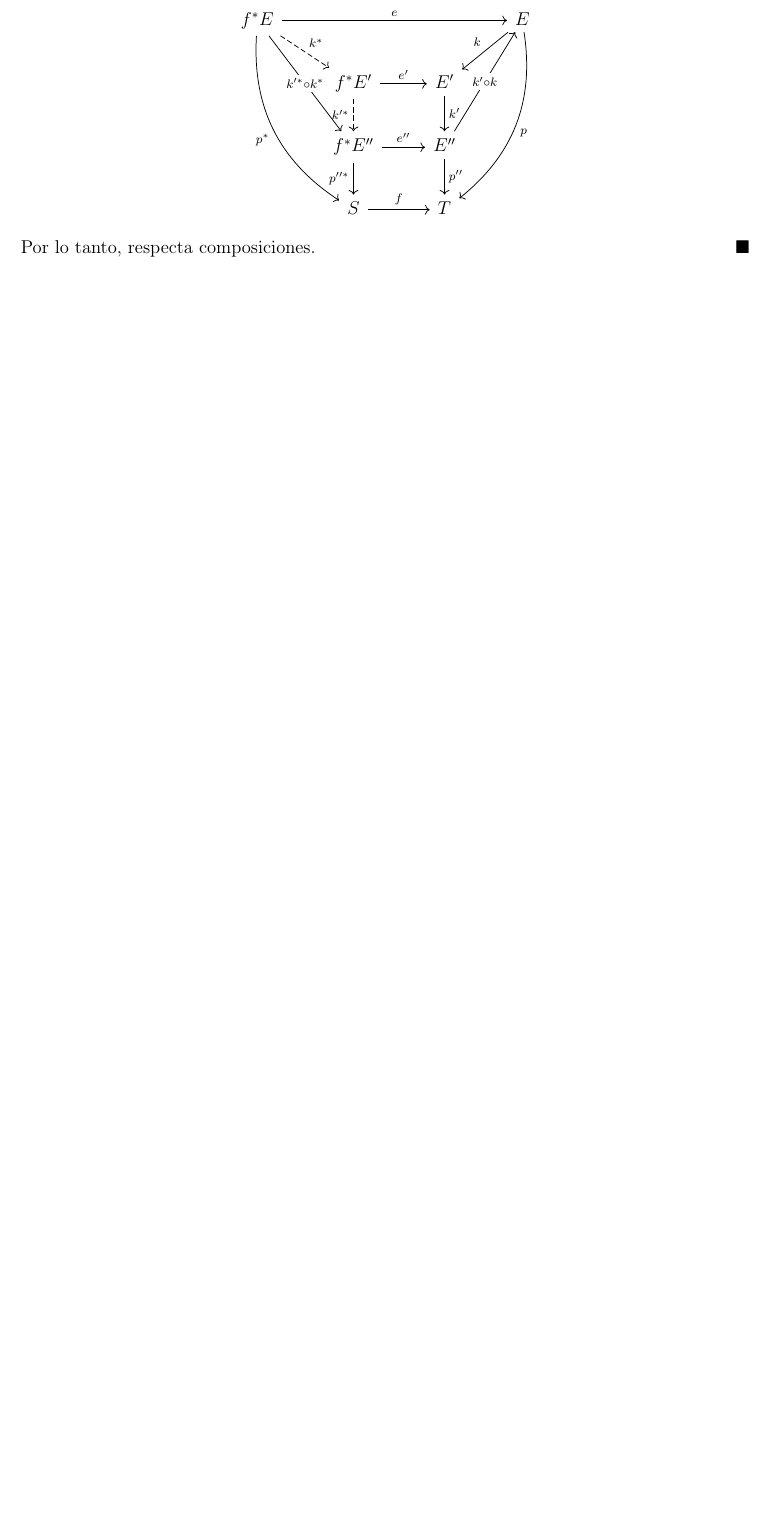
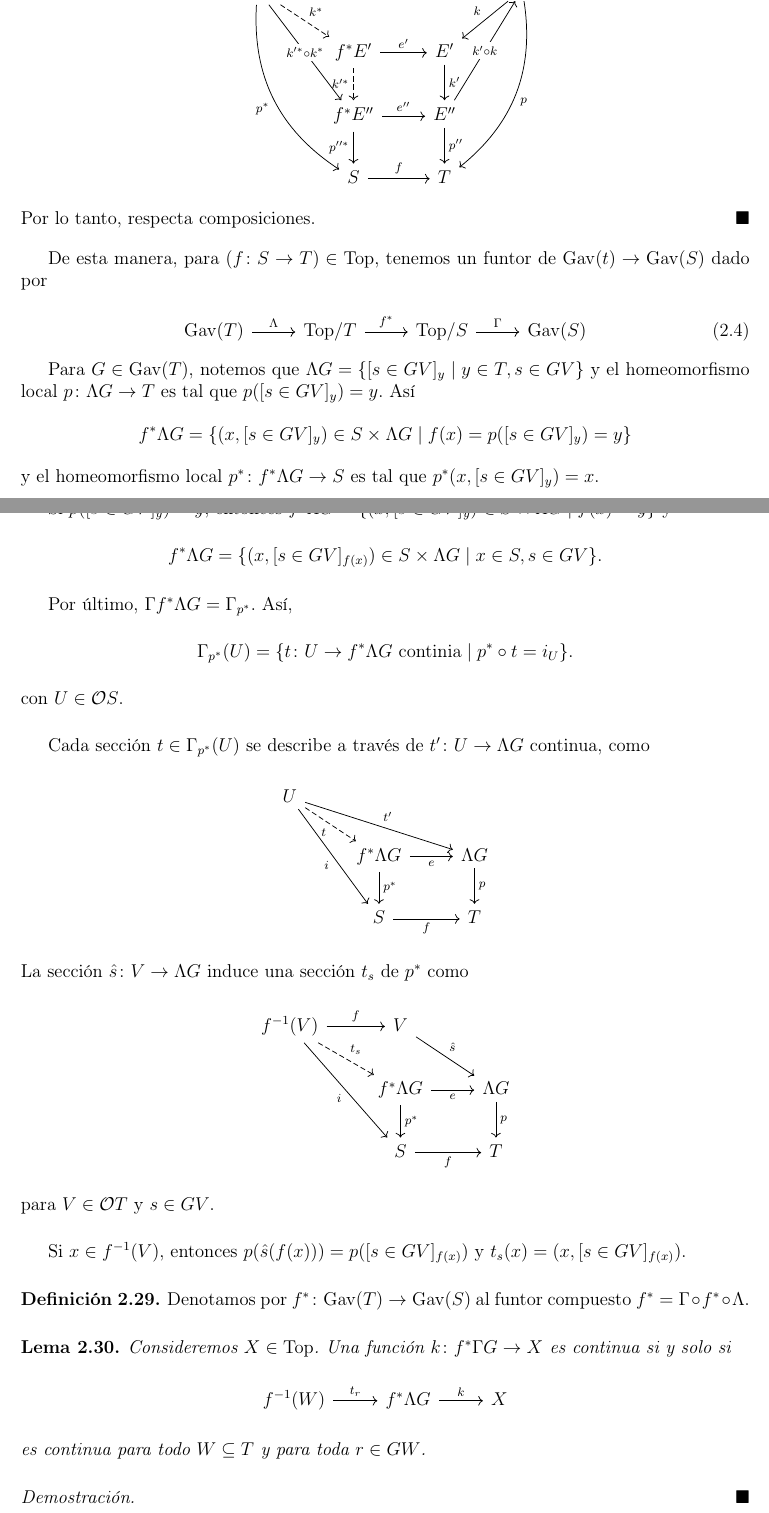
Before and after one commit to JCmonter/Notas-Teoria-de-Topos, a LaTeX book (main.tex, which reads Parte2.tex): part of page 34 of 37 before the commit and two parts of pages 34 and 35 of 39 after it, the two joined at a grey line, cut at the place of the change, the shorter picture padded with empty space. Compiled offline with pdfLaTeX.

Commit message:
Morfimsos ultrafinitos

```diff
--- a/Parte2.tex
+++ b/Parte2.tex
@@ -538,3 +536,81 @@ f^*E \arrow[rrr, "e"] \arrow[rd, "k^*", dashed] \arrow[rdd, "k'^* \circ k^*" des
 \end{tikzcd}\]
 Por lo tanto, respecta composiciones.
 \end{proof}
+
+De esta manera, para $(f\colon S\to T)\in \Top$, tenemos un funtor de $\Gav(t)\to \Gav(S)$ dado por
+
+\begin{equation}\label{Diagrama composicion}
+    \begin{tikzcd}
+	{\Gav(T)} & {\Top /T} & {\Top /S} & {\Gav(S)}
+	\arrow["\Lambda", from=1-1, to=1-2]
+	\arrow["{f^*}", from=1-2, to=1-3]
+	\arrow["\Gamma", from=1-3, to=1-4]
+\end{tikzcd}
+\end{equation}
+
+Para $G\in \Gav(T)$, notemos que $\Lambda G=\{[s\in GV]_y\mid y\in T, s\in GV\}$ y el homeomorfismo local $p\colon \Lambda G\to T$ es tal que
+$p([s\in GV]_y)=y$. Así
+\[
+f^*\Lambda G=\{(x, [s\in GV]_y)\in S\times \Lambda G\mid f(x)=p([s\in GV]_y)=y\}
+\]
+y el homeomorfismo local $p^*\colon f^*\Lambda G\to S$ es tal que $p^*(x, [s\in GV]_y)=x$.\\
+
+Si $p([s\in GV]_y)=y$, entonces $f^*\Lambda G=\{(x,[s\in GV]_y)\in S\times \Lambda G\mid f(x)=y\}$ y
+\[
+f^*\Lambda G=\{(x, [s\in GV]_{f(x)})\in S\times \Lambda G\mid x\in S, s\in GV\}.
+\]
+
+Por último, $\Gamma f^* \Lambda G=\Gamma_{p^*}$. Así,
+\[
+\Gamma_{p^*}(U)=\{t\colon U\to f^*\Lambda G \mbox{ continia}\mid p^*\circ t=i_U\}.
+\]
+con $U\in \mathcal{O}S$.\\
+
+Cada sección $t\in \Gamma_{p^*}(U)$ se describe a través de $t'\colon U\to \Lambda G$ continua, como
+\[\begin{tikzcd}
+	U \\
+	& {f^*\Lambda G} & {\Lambda G} \\
+	& S & T
+	\arrow["t"', dashed, from=1-1, to=2-2]
+	\arrow["{t'}", from=1-1, to=2-3]
+	\arrow["i"', from=1-1, to=3-2]
+	\arrow["e"', from=2-2, to=2-3]
+	\arrow["{p^*}", from=2-2, to=3-2]
+	\arrow["p", from=2-3, to=3-3]
+	\arrow["f"', from=3-2, to=3-3]
+\end{tikzcd}\]
+La sección $\hat{s}\colon V\to \Lambda G$ induce una sección $t_s$ de $p^*$ como
+\[\begin{tikzcd}
+	{f^{-1}(V)} & V \\
+	& {f^*\Lambda G} & {\Lambda G} \\
+	& S & T
+	\arrow["f", from=1-1, to=1-2]
+	\arrow["{t_s}", dashed, from=1-1, to=2-2]
+	\arrow["i"', from=1-1, to=3-2]
+	\arrow["{\hat{s}}", from=1-2, to=2-3]
+	\arrow["e"', from=2-2, to=2-3]
+	\arrow["{p^*}", from=2-2, to=3-2]
+	\arrow["p", from=2-3, to=3-3]
+	\arrow["f"', from=3-2, to=3-3]
+\end{tikzcd}\]
+para $V\in \mathcal{O}T$ y $s\in GV$.\\
+
+Si $x\in f^{-1}(V)$, entonces $p(\hat{s}(f(x)))=p([s\in GV]_{f(x)})$ y $t_s(x)=(x, [s\in GV]_{f(x)})$.
+
+\begin{definition}\label{Def 2.5.7}
+Denotamos por $f^*\colon \Gav(T)\to \Gav(S)$ al funtor compuesto $f^*=\Gamma\circ f^*\circ \Lambda$.
+\end{definition}
+
+\begin{lema}\label{Lema 2.5.8}
+Consideremos $X\in \Top$. Una función $k\colon f^*\Gamma G\to X$ es continua si y solo si
+\[\begin{tikzcd}
+	{f^{-1}(W)} & {f^*\Lambda G} & X
+	\arrow["{t_r}", from=1-1, to=1-2]
+	\arrow["k", from=1-2, to=1-3]
+\end{tikzcd}\]
+es continua para todo $W\subseteq T$ y para toda $r\in GW$.
+\end{lema}
+
+\begin{proof}
+
+\end{proof}
```
Also changed, not shown: main.pdf, Parte2.tex (22 more changed lines).
